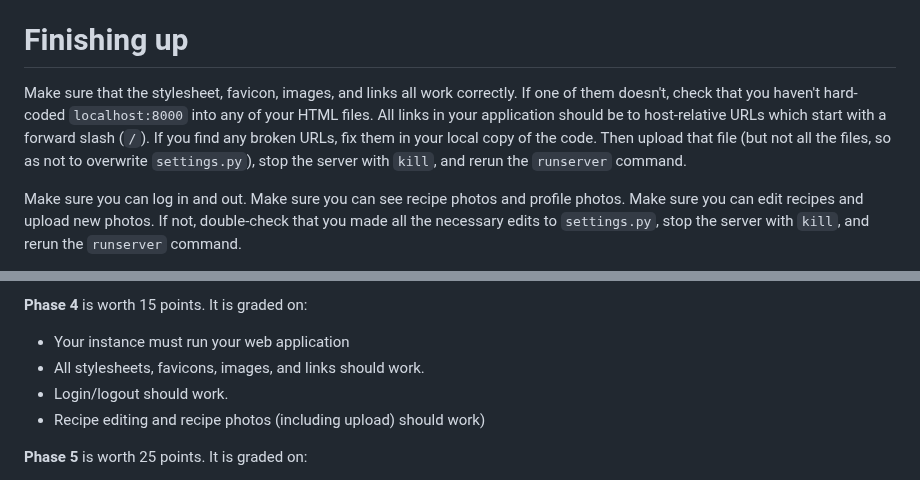
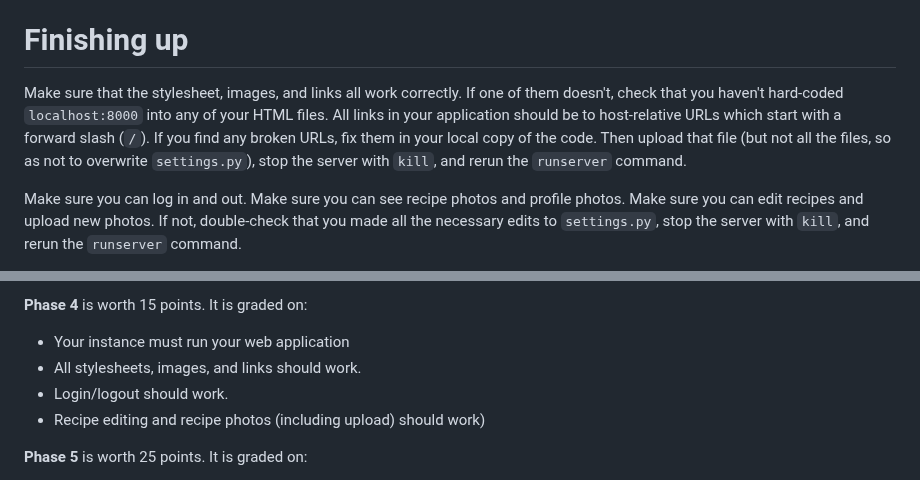
Before and after one commit to utah-cs3550-fa25/assignments, a Markdown page: hw7.md, 2 parts joined by grey strips. Rendered like a GitHub page.

Commit message:
Remove favicons

```diff
--- a/hw7.md
+++ b/hw7.md
@@ -711,14 +711,14 @@ HTTPS.
 
 # Finishing up
 
-Make sure that the stylesheet, favicon, images, and links all work
-correctly. If one of them doesn't, check that you haven't hard-coded
+Make sure that the stylesheet, images, and links all work correctly.
+If one of them doesn't, check that you haven't hard-coded
 `localhost:8000` into any of your HTML files. All links in your
 application should be to host-relative URLs which start with a forward
 slash (`/`). If you find any broken URLs, fix them in your local copy
 of the code. Then upload that file (but not all the files, so as not
-to overwrite `settings.py`), stop the server with `kill`, and rerun the
-`runserver` command.
+to overwrite `settings.py`), stop the server with `kill`, and rerun
+the `runserver` command.
 
 Make sure you can log in and out. Make sure you can see recipe photos
 and profile photos. Make sure you can edit recipes and upload new
@@ -847,7 +847,7 @@ different weights:
 **Phase 4** is worth 15 points. It is graded on:
 
 - Your instance must run your web application
-- All stylesheets, favicons, images, and links should work.
+- All stylesheets, images, and links should work.
 - Login/logout should work.
 - Recipe editing and recipe photos (including upload) should work)
 
```
